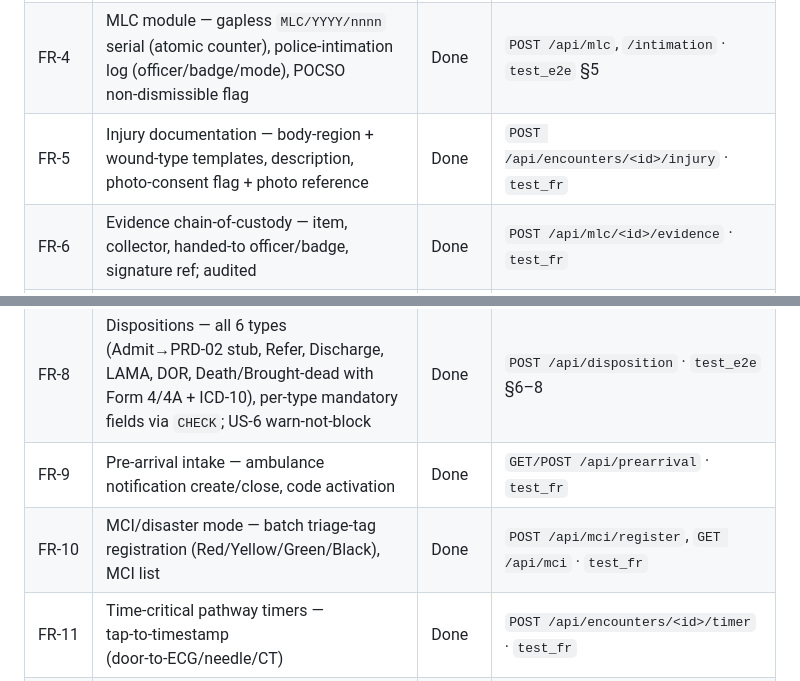
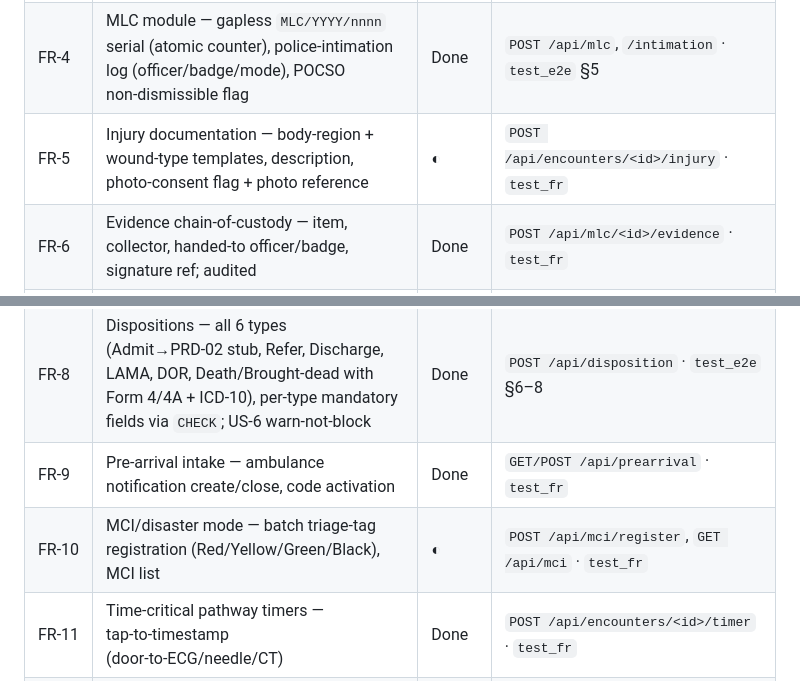
Before and after one commit to Adyanth-2005/Emergency_Triage-, a Markdown page: docs/M4_REPORT.md, 2 parts joined by grey strips. Rendered like a GitHub page.

```diff
--- a/docs/M4_REPORT.md
+++ b/docs/M4_REPORT.md
@@ -18,12 +18,12 @@ tamper‑evident audit chain, and an optional local Advanced‑RAG AI copilot. A
 | FR‑2 | Quick registration — treat‑first: empty POST succeeds, temp ID issued, nothing blocks care | Done | `POST /api/quick-reg` · `test_e2e` §1 |
 | FR‑3 | ED tracking board — acuity, elapsed time, breach flags; door‑to‑doctor via `/attend`; bay allocation | Done | `GET /api/board`, `POST /attend`, `/bay` · `test_m3` §5 |
 | FR‑4 | MLC module — gapless `MLC/YYYY/nnnn` serial (atomic counter), police‑intimation log (officer/badge/mode), POCSO non‑dismissible flag | Done | `POST /api/mlc`, `/intimation` · `test_e2e` §5 |
-| FR‑5 | Injury documentation — body‑region + wound‑type templates, description, photo‑consent flag + photo reference | Done | `POST /api/encounters/<id>/injury` · `test_fr` |
+| FR‑5 | Injury documentation — body‑region + wound‑type templates, description, photo‑consent flag + photo reference | ◐ | `POST /api/encounters/<id>/injury` · `test_fr` |
 | FR‑6 | Evidence chain‑of‑custody — item, collector, handed‑to officer/badge, signature ref; audited | Done | `POST /api/mlc/<id>/evidence` · `test_fr` |
 | FR‑7 | Mandatory‑reporting engine — POCSO/IDSP/burns/poisoning matrix with statute citations; acknowledge requires recorded reason | Done | `reporting.py`, `/reporting`, `/reporting/ack` · `test_fr` |
 | FR‑8 | Dispositions — all 6 types (Admit→PRD‑02 stub, Refer, Discharge, LAMA, DOR, Death/Brought‑dead with Form 4/4A + ICD‑10), per‑type mandatory fields via `CHECK`; US‑6 warn‑not‑block | Done | `POST /api/disposition` · `test_e2e` §6–8 |
 | FR‑9 | Pre‑arrival intake — ambulance notification create/close, code activation | Done | `GET/POST /api/prearrival` · `test_fr` |
-| FR‑10 | MCI/disaster mode — batch triage‑tag registration (Red/Yellow/Green/Black), MCI list | Done | `POST /api/mci/register`, `GET /api/mci` · `test_fr` |
+| FR‑10 | MCI/disaster mode — batch triage‑tag registration (Red/Yellow/Green/Black), MCI list | ◐ | `POST /api/mci/register`, `GET /api/mci` · `test_fr` |
 | FR‑11 | Time‑critical pathway timers — tap‑to‑timestamp (door‑to‑ECG/needle/CT) | Done | `POST /api/encounters/<id>/timer` · `test_fr` |
 | FR‑12 | Re‑triage — repeat assessments per encounter, reassessment‑due banner when the acuity window elapses, deterioration watch | ◐ | multiple `triage_event` rows, `reTriageBanner()` (app.js), `/api/ai/deterioration` |
 | FR‑13 | ED analytics — door‑to‑doctor, LOS, LWBS, disposition mix, MLC volumes; monthly override report (§11) | Done | `GET /api/dashboard`, `/api/reports/overrides` · `test_m3` §4 |
```
